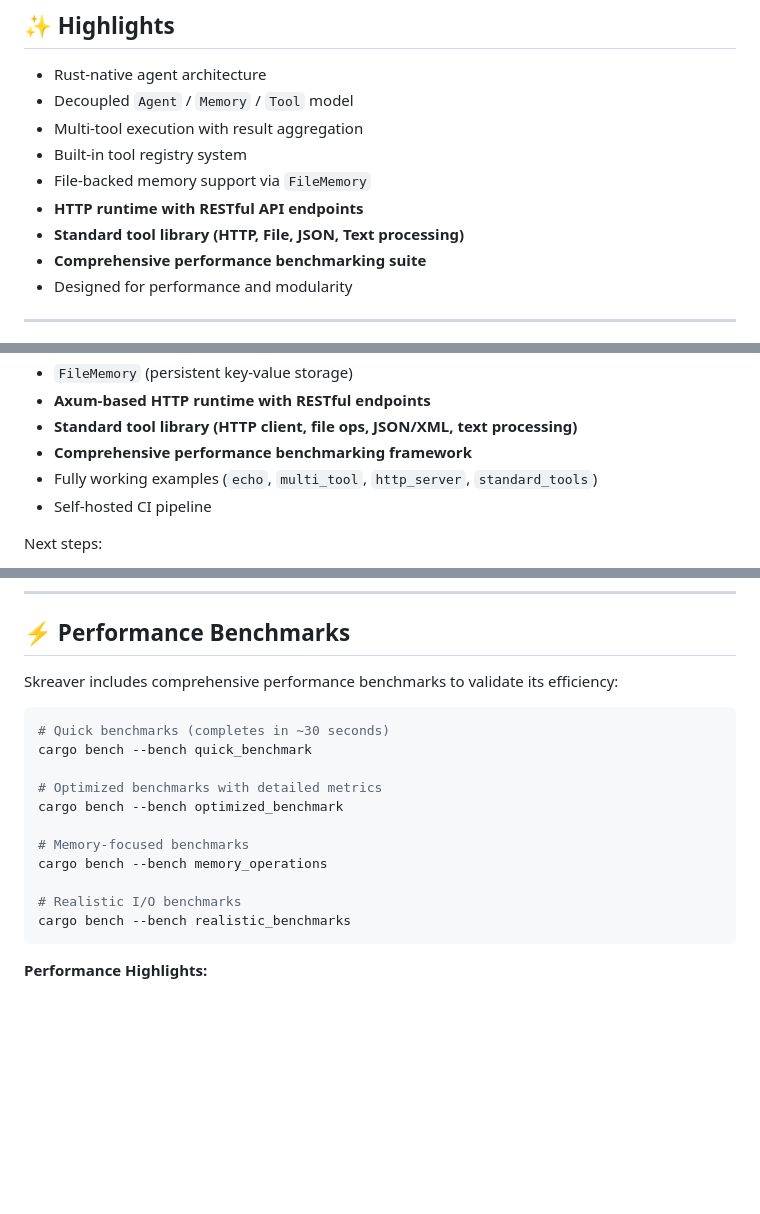
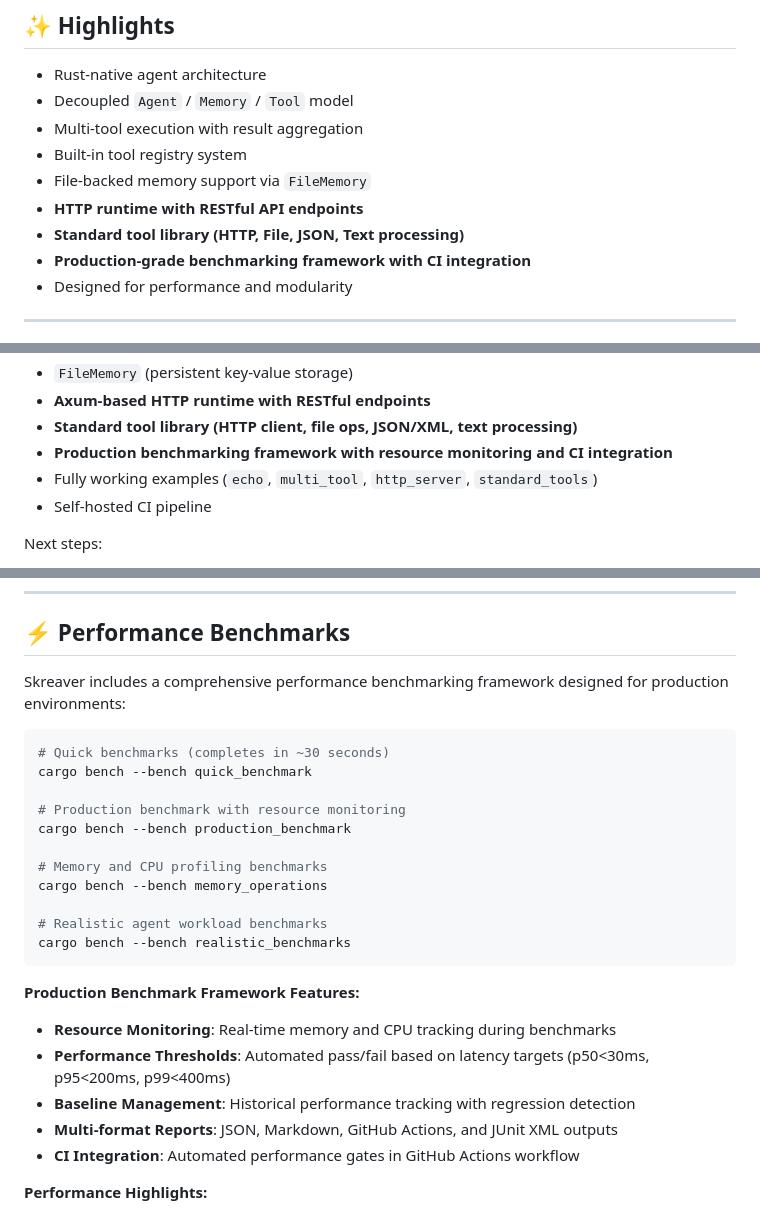
Before and after one commit to shurankain/skreaver, a Markdown page: README.md, 3 parts joined by grey strips. Drawn GitHub-style; blank space fills up the shorter version.

Commit message:
docs: README updated

````diff
--- a/README.md
+++ b/README.md
@@ -15,7 +15,7 @@ Skreaver aims to be the *Tokio* of agent systems: lightweight, pluggable, and re
 - File-backed memory support via `FileMemory`
 - **HTTP runtime with RESTful API endpoints**
 - **Standard tool library (HTTP, File, JSON, Text processing)**
-- **Comprehensive performance benchmarking suite**
+- **Production-grade benchmarking framework with CI integration**
 - Designed for performance and modularity
 
 ---
@@ -66,7 +66,7 @@ Core components implemented:
 * `FileMemory` (persistent key-value storage)
 * **Axum-based HTTP runtime with RESTful endpoints**
 * **Standard tool library (HTTP client, file ops, JSON/XML, text processing)**
-* **Comprehensive performance benchmarking framework**
+* **Production benchmarking framework with resource monitoring and CI integration**
 * Fully working examples (`echo`, `multi_tool`, `http_server`, `standard_tools`)
 * Self-hosted CI pipeline
 
@@ -132,21 +132,28 @@ The HTTP runtime supports all standard tools and provides full agent lifecycle m
 
 ## ⚡ Performance Benchmarks
 
-Skreaver includes comprehensive performance benchmarks to validate its efficiency:
+Skreaver includes a comprehensive performance benchmarking framework designed for production environments:
 
 ```bash
 # Quick benchmarks (completes in ~30 seconds)
 cargo bench --bench quick_benchmark
 
-# Optimized benchmarks with detailed metrics
-cargo bench --bench optimized_benchmark
+# Production benchmark with resource monitoring
+cargo bench --bench production_benchmark
 
-# Memory-focused benchmarks
+# Memory and CPU profiling benchmarks
 cargo bench --bench memory_operations
 
-# Realistic I/O benchmarks
+# Realistic agent workload benchmarks
 cargo bench --bench realistic_benchmarks
 ```
+
+**Production Benchmark Framework Features:**
+- **Resource Monitoring**: Real-time memory and CPU tracking during benchmarks
+- **Performance Thresholds**: Automated pass/fail based on latency targets (p50<30ms, p95<200ms, p99<400ms)
+- **Baseline Management**: Historical performance tracking with regression detection
+- **Multi-format Reports**: JSON, Markdown, GitHub Actions, and JUnit XML outputs
+- **CI Integration**: Automated performance gates in GitHub Actions workflow
 
 **Performance Highlights:**
 - Memory operations: ~350ns store, ~130ns load
````
Also changed, not shown: other parts of README.md (+1 -0 lines).
